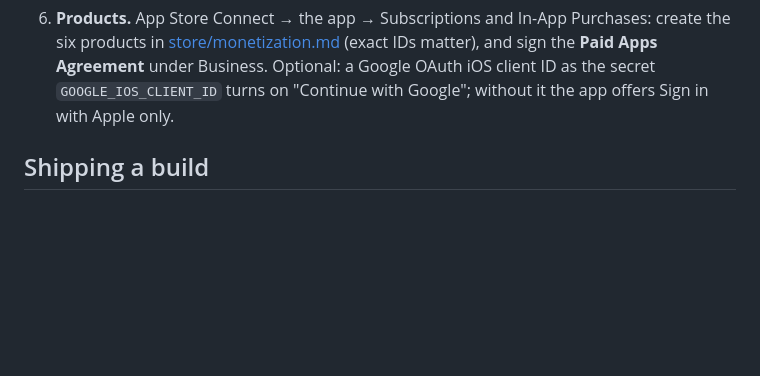
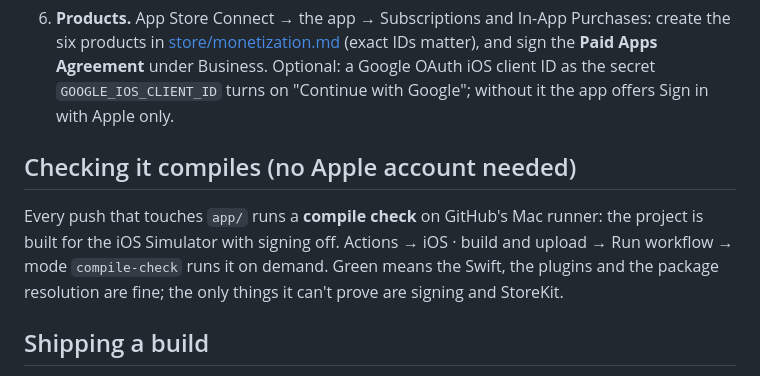
Before and after one commit to finleymatt/chladni-fields, a Markdown page: app/README.md, the part around the change. Rendered like a GitHub page; blank space fills up the shorter version.

Commit message:
README: compile check
Co-Authored-By: Claude Fable 5.1 <noreply@anthropic.com>

```diff
--- a/app/README.md
+++ b/app/README.md
@@ -20,6 +20,10 @@ Nothing here needs a Mac on your desk: GitHub builds, signs and uploads the app
    | `ASC_KEY_P8` | the whole text of the `.p8` file, `-----BEGIN PRIVATE KEY-----` to `-----END PRIVATE KEY-----` |
 
 6. **Products.** App Store Connect → the app → Subscriptions and In-App Purchases: create the six products in [store/monetization.md](store/monetization.md) (exact IDs matter), and sign the **Paid Apps Agreement** under Business. Optional: a Google OAuth iOS client ID as the secret `GOOGLE_IOS_CLIENT_ID` turns on "Continue with Google"; without it the app offers Sign in with Apple only.
+
+## Checking it compiles (no Apple account needed)
+
+Every push that touches `app/` runs a **compile check** on GitHub's Mac runner: the project is built for the iOS Simulator with signing off. Actions → iOS · build and upload → Run workflow → mode `compile-check` runs it on demand. Green means the Swift, the plugins and the package resolution are fine; the only things it can't prove are signing and StoreKit.
 
 ## Shipping a build
 
```
